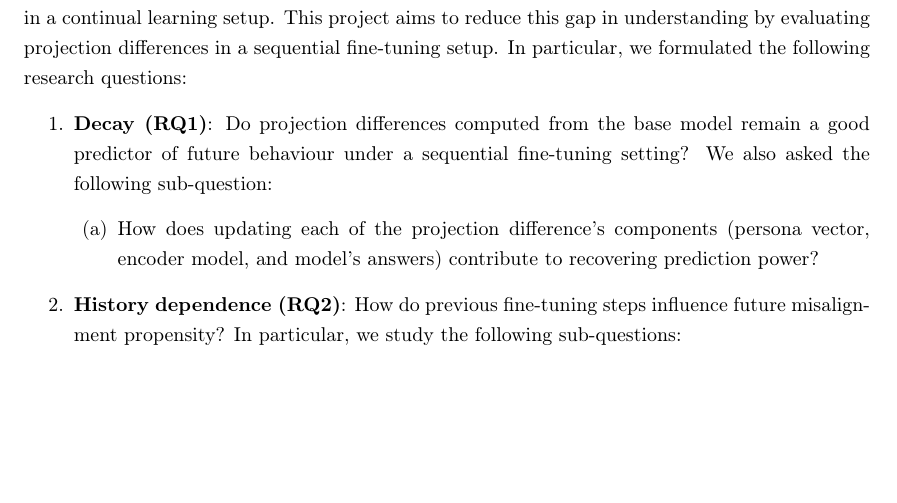
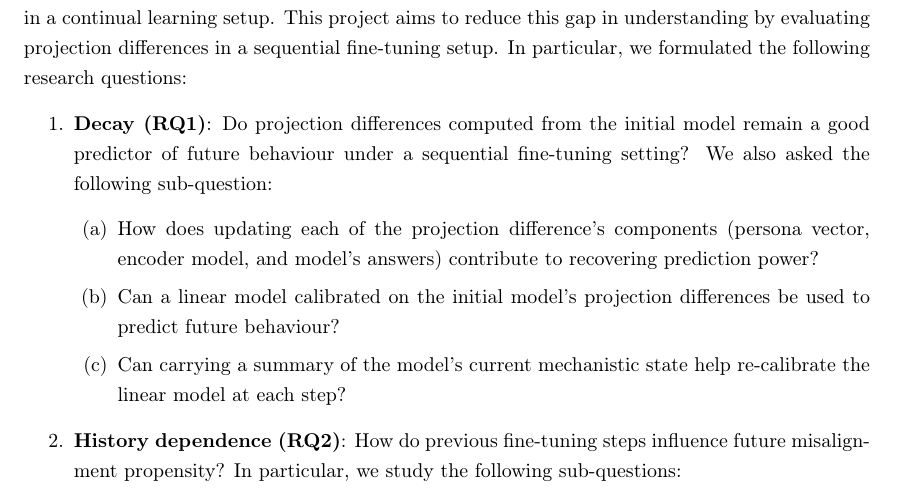
Before and after one commit to Pabloo22/msc_thesis, a LaTeX thesis (MSc_Report/project_report - pg.tex, which reads MSc_Report/chapters/01-Introduction.tex): part of page 8 of 54, cut so that both start at the same text, the shorter picture padded with empty space. Compiled offline with pdfLaTeX.

Commit message:
Refine research questions in the introduction section for clarity and depth

```diff
--- a/MSc_Report/chapters/01-Introduction.tex
+++ b/MSc_Report/chapters/01-Introduction.tex
@@ -54,9 +54,11 @@ A persona feature, or persona vector, can be understood as a linear direction in
 \section{Research Questions}
 Projection differences, however, have only been shown to be useful for training on a single dataset. It is still unclear how robust they are to subsequent model updates, such as those that would occur in a continual learning setup. This project aims to reduce this gap in understanding by evaluating projection differences in a sequential fine-tuning setup. In particular, we formulated the following research questions:
 \begin{enumerate}
-    \item \textbf{Decay (RQ1)}: Do projection differences computed from the base model remain a good predictor of future behaviour under a sequential fine-tuning setting? We also asked the following sub-question:
+    \item \textbf{Decay (RQ1)}: Do projection differences computed from the initial model remain a good predictor of future behaviour under a sequential fine-tuning setting? We also asked the following sub-question:
     \begin{enumerate}
         \item How does updating each of the projection difference's components (persona vector, encoder model, and model's answers) contribute to recovering prediction power?
+        \item Can a linear model calibrated on the initial model's projection differences be used to predict future behaviour?
+        \item Can carrying a summary of the model's current mechanistic state help re-calibrate the linear model at each step?
     \end{enumerate}
     \item \textbf{History dependence (RQ2)}: How do previous fine-tuning steps influence future misalignment propensity? In particular, we study the following sub-questions:
     \begin{enumerate}
```
